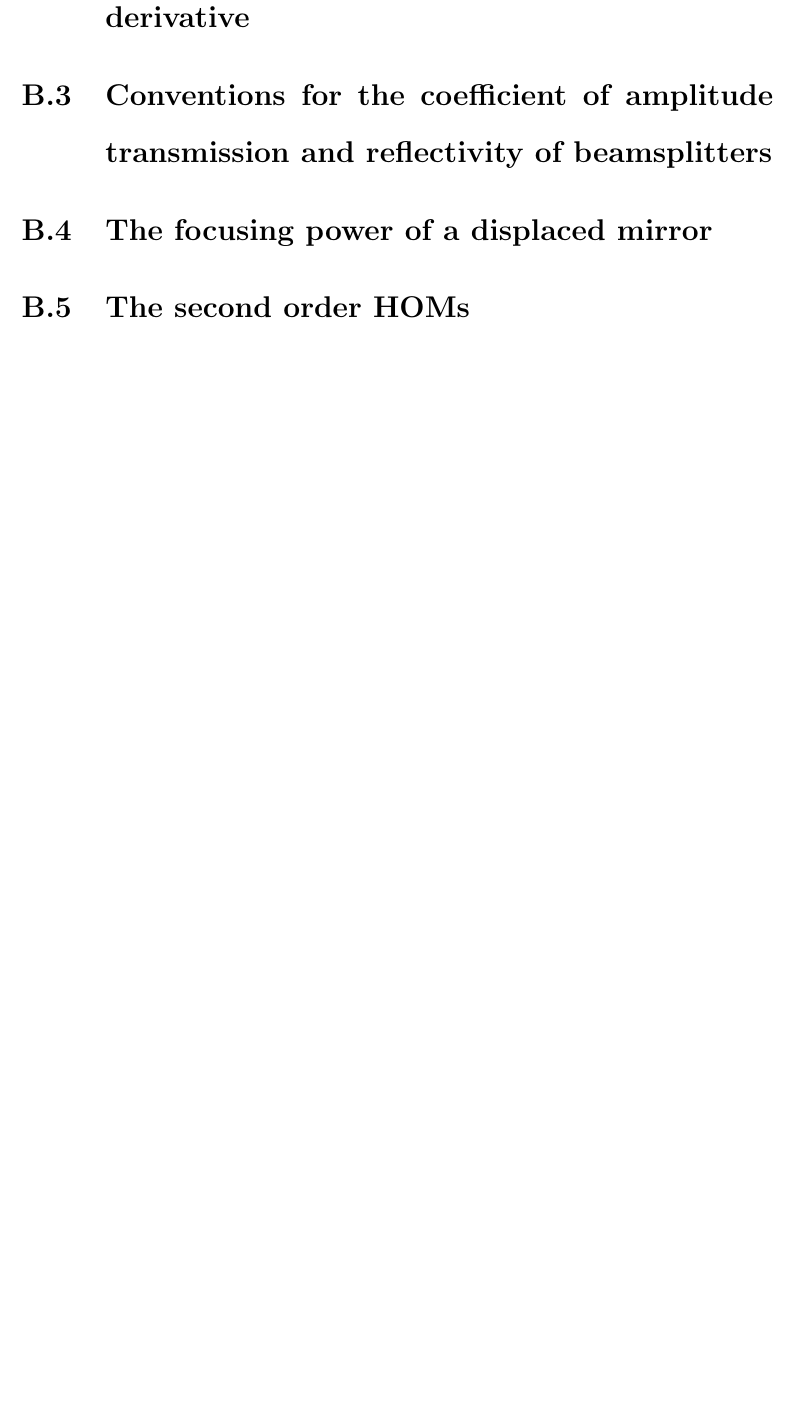
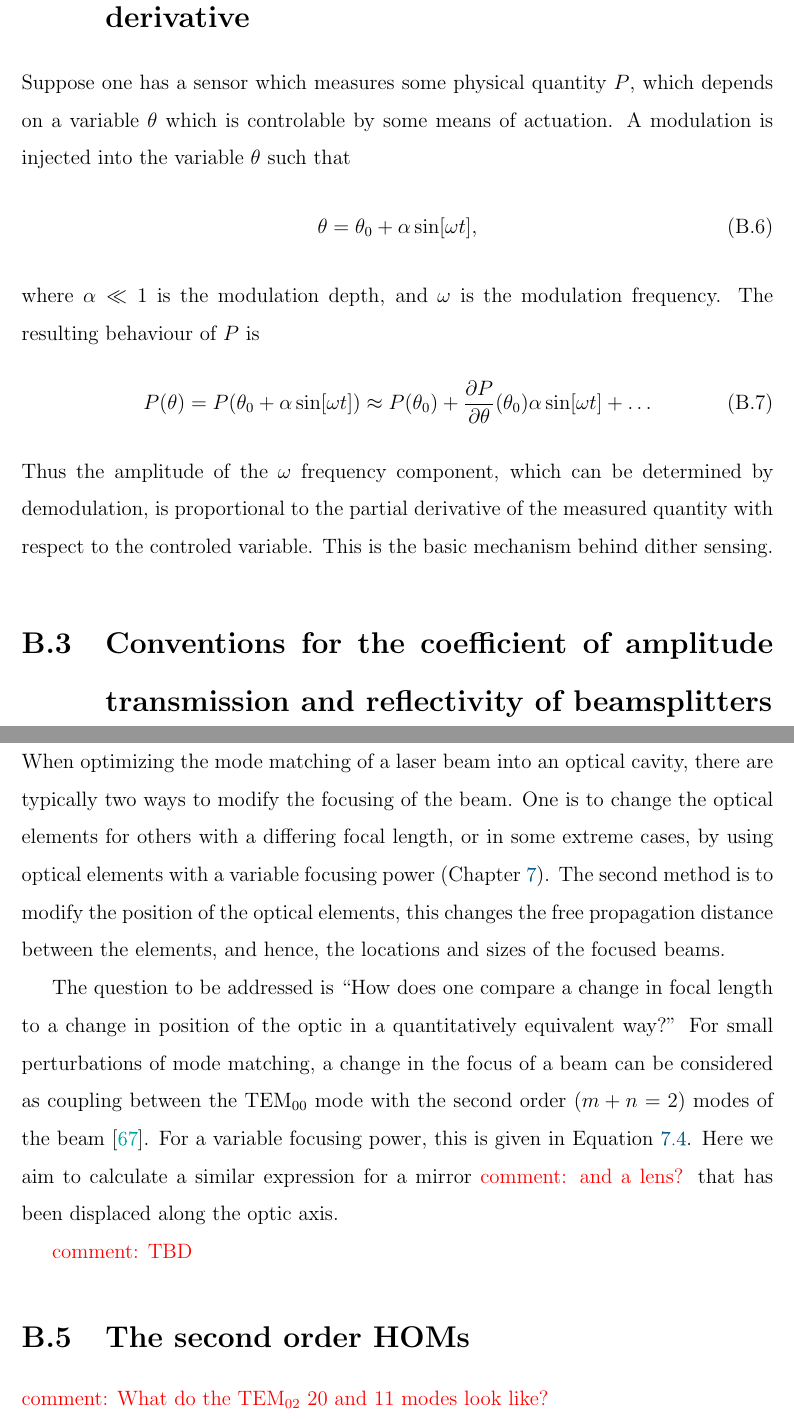
Before and after one commit to nicolassmith/thesis, a LaTeX thesis (main.tex, which reads ch-ap-notes.tex): part of page 108 of 124 before the commit and two parts of pages 108 and 110 of 126 after it, the two joined at a grey line, cut so that both start at the same text, the shorter picture padded with empty space. Compiled offline with pdfLaTeX.

Commit message:
notes appendix

```diff
--- a/ch-ap-notes.tex
+++ b/ch-ap-notes.tex
@@ -70,3 +70,17 @@ This would cause the optimal control seperation (a phase space angle of $\pi/2$)
 Thus, mode matching sensors and actuators, which operate on $m+n=2$ modes, must have  $\eta=\pi/4$ separation for optimal performance.
 
 \section{Dither sensing is a measurement of a partial derivative}
+\label{sec:dithersens}
+Suppose one has a sensor which measures some physical quantity $P$, which depends on a variable $\theta$ which is controlable by some means of actuation. %NL%
+A modulation is injected into the variable $\theta$ such that
+\begin{equation}
+\theta = \theta_0+\alpha \sin[\omega t],
+\end{equation}
+where $\alpha \ll 1$ is the modulation depth, and $\omega$ is the modulation frequency. %NL%
+The resulting behaviour of $P$ is
+\begin{equation}
+P(\theta)=P(\theta_0+\alpha \sin[\omega t])\approx P(\theta_0)+\frac{\partial P}{\partial \theta}(\theta_0)\alpha \sin[\omega t] + \ldots
+\end{equation}
+Thus the amplitude of the $\omega$ frequency component, which can be determined by demodulation, is proportional to the partial derivative of the measured quantity with respect to the controled variable. %NL%
+This is the basic mechanism behind dither sensing.
+\section{Conventions for the coefficient of amplitude transmission and reflectivity of beamsplitters}
@@ -73,2 +93 @@ Thus, mode matching sensors and actuators, which operate on $m+n=2$ modes, must
 
-\section{Conventions for the coefficient of amplitude transmission and reflectivity of beamsplitters}
@@ -75,4 +132,14 @@ Thus, mode matching sensors and actuators, which operate on $m+n=2$ modes, must
 
 \section{The focusing power of a displaced mirror}
+When optimizing the mode matching of a laser beam into an optical cavity, there are typically two ways to modify the focusing of the beam. %NL%
+One is to change the optical elements for others with a differing focal length, or in some extreme cases, by using optical elements with a variable focusing power (Chapter \ref{ch:modematching}). %NL%
+The second method is to modify the position of the optical elements, this changes the free propagation distance between the elements, and hence, the locations and sizes of the focused beams.
 
+The question to be addressed is ``How does one compare a change in focal length to a change in position of the optic in a quantitatively equivalent way?'' %NL%
+For small perturbations of mode matching, a change in the focus of a beam can be considered as coupling between the \TEM{00} mode with the second order ($m+n=2$) modes of the beam \cite{Anderson1984}. %NL%
+For a variable focusing power, this is given in Equation \ref{eq:matrixelement}. %NL%
+Here we aim to calculate a similar expression for a mirror \com{and a lens?} that has been displaced along the optic axis.
+
+\com{TBD}
 \section{The second order HOMs}
+\com{What do the \TEM{02} 20 and 11 modes look like?}
--- a/main.tex
+++ b/main.tex
@@ -26,6 +26,7 @@
 \usepackage{amsmath,amssymb}
 \usepackage{fancyhdr}
 \usepackage[debug]{sty/flipbook}
+\usepackage{subfig}
 \pagestyle{plain}
 
 \input{macros}
```
Also changed, not shown: ch-beacon.tex (+1 -1 lines), Makefile, figs-ap-notes/crap.svg (added), figs-ap-notes/mrfig1.svg (added), figs-ap-notes/mrfig2.svg (added), ch-ap-notes.tex (44 more changed lines).
